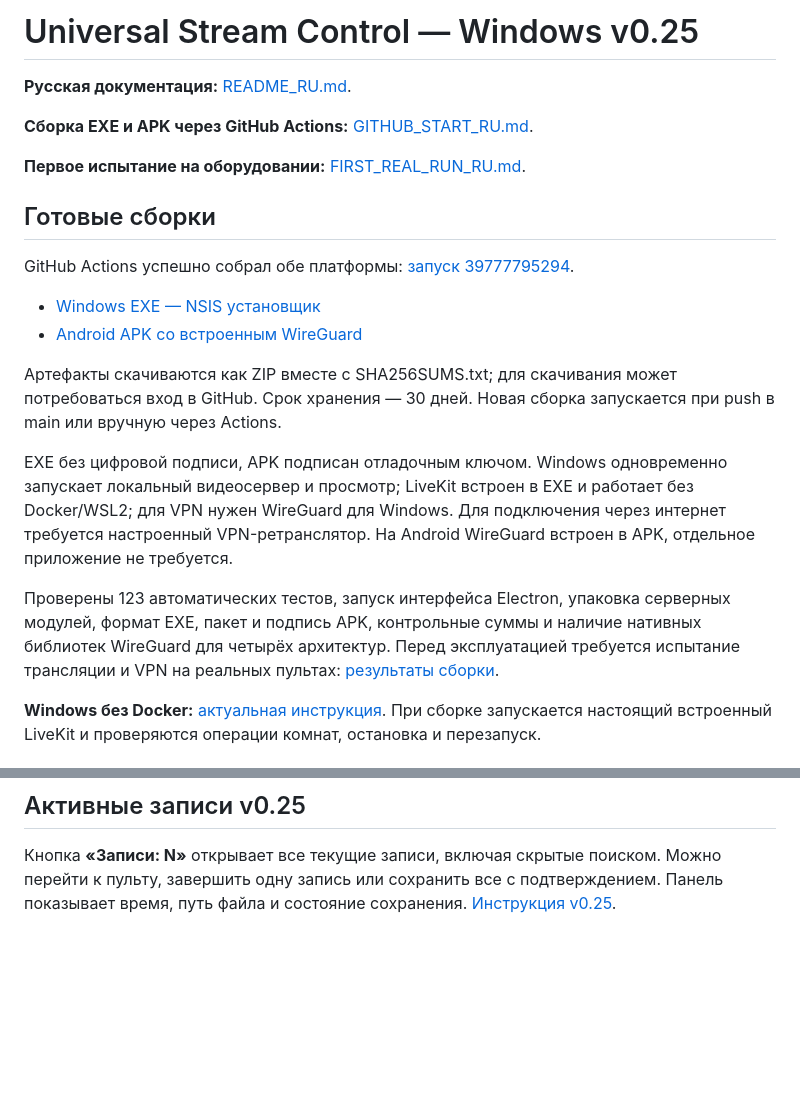
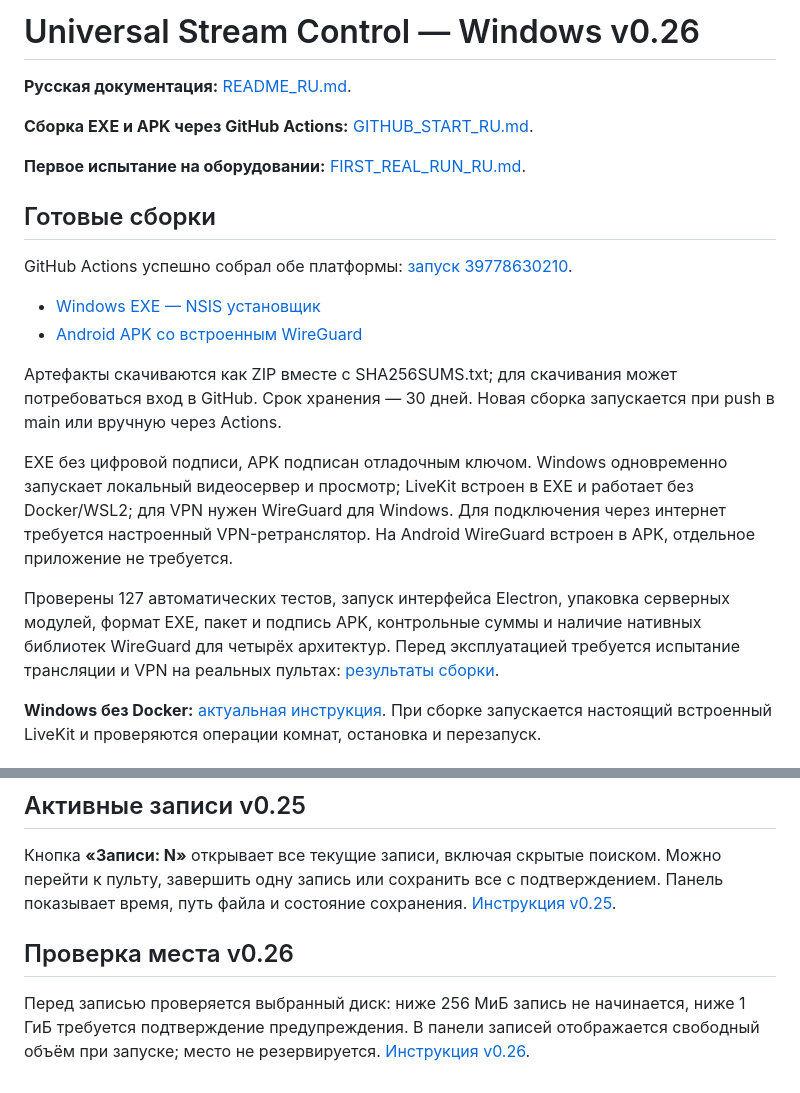
Before and after one commit to Bavk/morraxdji, a Markdown page: README.md, 2 parts joined by grey strips. GitHub-like rendering; blank space fills up the shorter version.

Commit message:
Publish verified v0.26 EXE APK and installation results [skip ci]

```diff
--- a/README.md
+++ b/README.md
@@ -1,4 +1,4 @@
-# Universal Stream Control — Windows v0.25
+# Universal Stream Control — Windows v0.26
 
 **Русская документация:** [README_RU.md](README_RU.md).
 
@@ -8,5 +8,5 @@
 
 ## Готовые сборки
 
-GitHub Actions успешно собрал обе платформы: [запуск 39777795294](https://github.com/Bavk/morraxdji/actions/runs/39777795294).
+GitHub Actions успешно собрал обе платформы: [запуск 39778630210](https://github.com/Bavk/morraxdji/actions/runs/39778630210).
 
@@ -17,7 +17,7 @@ GitHub Actions успешно собрал обе платформы: [запу
 
 EXE без цифровой подписи, APK подписан отладочным ключом. Windows одновременно запускает локальный видеосервер и просмотр; LiveKit встроен в EXE и работает без Docker/WSL2; для VPN нужен WireGuard для Windows. Для подключения через интернет требуется настроенный VPN-ретранслятор. На Android WireGuard встроен в APK, отдельное приложение не требуется.
 
-Проверены 123 автоматических тестов, запуск интерфейса Electron, упаковка серверных модулей, формат EXE, пакет и подпись APK, контрольные суммы и наличие нативных библиотек WireGuard для четырёх архитектур. Перед эксплуатацией требуется испытание трансляции и VPN на реальных пультах: [результаты сборки](BUILD_RESULTS_v0.25.md).
+Проверены 127 автоматических тестов, запуск интерфейса Electron, упаковка серверных модулей, формат EXE, пакет и подпись APK, контрольные суммы и наличие нативных библиотек WireGuard для четырёх архитектур. Перед эксплуатацией требуется испытание трансляции и VPN на реальных пультах: [результаты сборки](BUILD_RESULTS_v0.26.md).
 
 **Windows без Docker:** [актуальная инструкция](WINDOWS_NATIVE_RU.md). При сборке запускается настоящий встроенный LiveKit и проверяются операции комнат, остановка и перезапуск.
 
@@ -62,3 +62,7 @@ EXE без цифровой подписи, APK подписан отладоч
 ## Активные записи v0.25
 
 Кнопка **«Записи: N»** открывает все текущие записи, включая скрытые поиском. Можно перейти к пульту, завершить одну запись или сохранить все с подтверждением. Панель показывает время, путь файла и состояние сохранения. [Инструкция v0.25](CHANGELOG_v0.25_RU.md).
+
+## Проверка места v0.26
+
+Перед записью проверяется выбранный диск: ниже 256 МиБ запись не начинается, ниже 1 ГиБ требуется подтверждение предупреждения. В панели записей отображается свободный объём при запуске; место не резервируется. [Инструкция v0.26](CHANGELOG_v0.26_RU.md).
```
Also changed, not shown: other parts of README.md (+2 -2 lines), BUILD_RESULTS_v0.26.md (added, +30 -0 lines), GITHUB_START_RU.md (+1 -1 lines).
